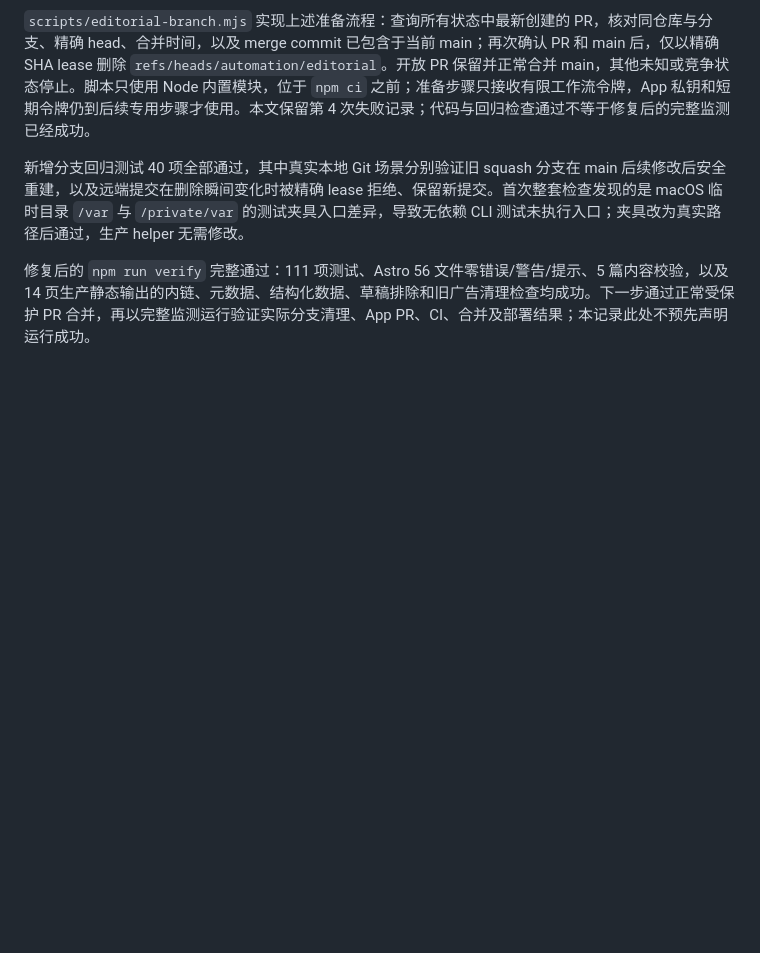
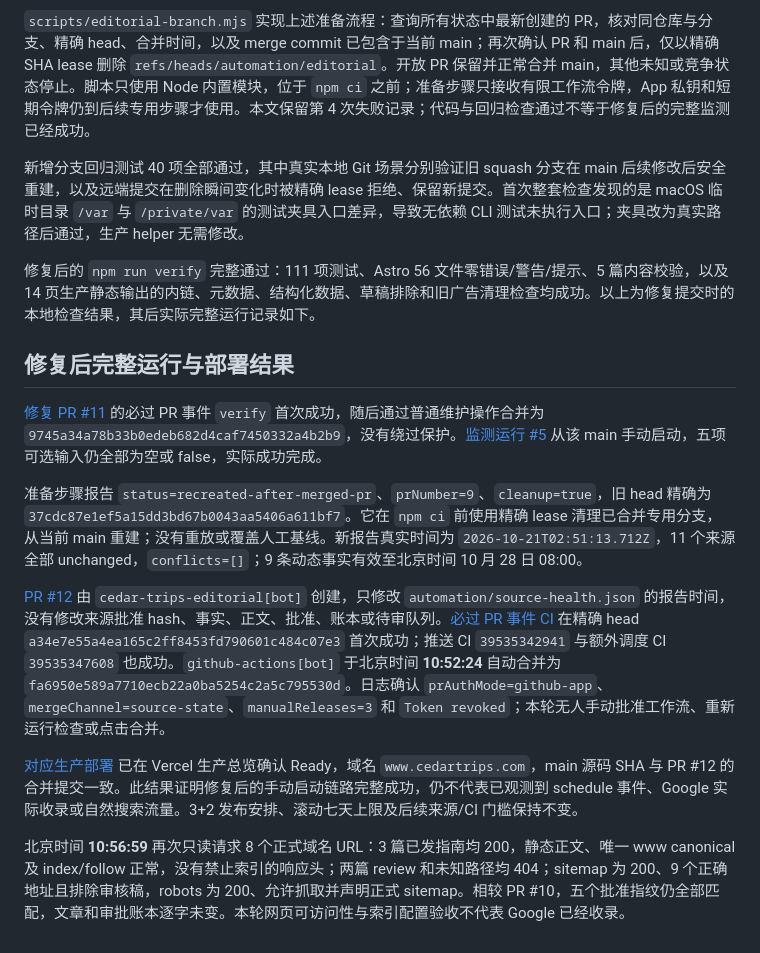
Before and after one commit to jageros/travel, a Markdown page: docs/automation-acceptance-2026-10-21.md, the part around the change. GitHub-like rendering; blank space fills up the shorter version.

Commit message:
docs: record completed editorial App acceptance

```diff
--- a/docs/automation-acceptance-2026-10-21.md
+++ b/docs/automation-acceptance-2026-10-21.md
@@ -59,4 +59,16 @@
 
 新增分支回归测试 40 项全部通过，其中真实本地 Git 场景分别验证旧 squash 分支在 main 后续修改后安全重建，以及远端提交在删除瞬间变化时被精确 lease 拒绝、保留新提交。首次整套检查发现的是 macOS 临时目录 `/var` 与 `/private/var` 的测试夹具入口差异，导致无依赖 CLI 测试未执行入口；夹具改为真实路径后通过，生产 helper 无需修改。
 
-修复后的 `npm run verify` 完整通过：111 项测试、Astro 56 文件零错误/警告/提示、5 篇内容校验，以及 14 页生产静态输出的内链、元数据、结构化数据、草稿排除和旧广告清理检查均成功。下一步通过正常受保护 PR 合并，再以完整监测运行验证实际分支清理、App PR、CI、合并及部署结果；本记录此处不预先声明运行成功。
+修复后的 `npm run verify` 完整通过：111 项测试、Astro 56 文件零错误/警告/提示、5 篇内容校验，以及 14 页生产静态输出的内链、元数据、结构化数据、草稿排除和旧广告清理检查均成功。以上为修复提交时的本地检查结果，其后实际完整运行记录如下。
+
+## 修复后完整运行与部署结果
+
+[修复 PR #11](https://github.com/jageros/travel/pull/11) 的必过 PR 事件 `verify` 首次成功，随后通过普通维护操作合并为 `9745a34a78b33b0edeb682d4caf7450332a4b2b9`，没有绕过保护。[监测运行 #5](https://github.com/jageros/travel/actions/runs/39535279741) 从该 main 手动启动，五项可选输入仍全部为空或 false，实际成功完成。
+
+准备步骤报告 `status=recreated-after-merged-pr`、`prNumber=9`、`cleanup=true`，旧 head 精确为 `37cdc87e1ef5a15dd3bd67b0043aa5406a611bf7`。它在 `npm ci` 前使用精确 lease 清理已合并专用分支，从当前 main 重建；没有重放或覆盖人工基线。新报告真实时间为 `2026-10-21T02:51:13.712Z`，11 个来源全部 unchanged，`conflicts=[]`；9 条动态事实有效至北京时间 10 月 28 日 08:00。
+
+[PR #12](https://github.com/jageros/travel/pull/12) 由 `cedar-trips-editorial[bot]` 创建，只修改 `automation/source-health.json` 的报告时间，没有修改来源批准 hash、事实、正文、批准、账本或待审队列。[必过 PR 事件 CI](https://github.com/jageros/travel/actions/runs/39535347593) 在精确 head `a34e7e55a4ea165c2ff8453fd790601c484c07e3` 首次成功；推送 CI `39535342941` 与额外调度 CI `39535347608` 也成功。`github-actions[bot]` 于北京时间 **10:52:24** 自动合并为 `fa6950e589a7710ecb22a0ba5254c2a5c795530d`。日志确认 `prAuthMode=github-app`、`mergeChannel=source-state`、`manualReleases=3` 和 `Token revoked`；本轮无人手动批准工作流、重新运行检查或点击合并。
+
+[对应生产部署](https://vercel.com/jageros-projects/travel/7euNTUMKmUSxNSu6z7ogr6PS9mni) 已在 Vercel 生产总览确认 Ready，域名 `www.cedartrips.com`，main 源码 SHA 与 PR #12 的合并提交一致。此结果证明修复后的手动启动链路完整成功，仍不代表已观测到 schedule 事件、Google 实际收录或自然搜索流量。3+2 发布安排、滚动七天上限及后续来源/CI 门槛保持不变。
+
+北京时间 **10:56:59** 再次只读请求 8 个正式域名 URL：3 篇已发指南均 200，静态正文、唯一 www canonical 及 index/follow 正常，没有禁止索引的响应头；两篇 review 和未知路径均 404；sitemap 为 200、9 个正确地址且排除审核稿，robots 为 200、允许抓取并声明正式 sitemap。相较 PR #10，五个批准指纹仍全部匹配，文章和审批账本逐字未变。本轮网页可访问性与索引配置验收不代表 Google 已经收录。
```
